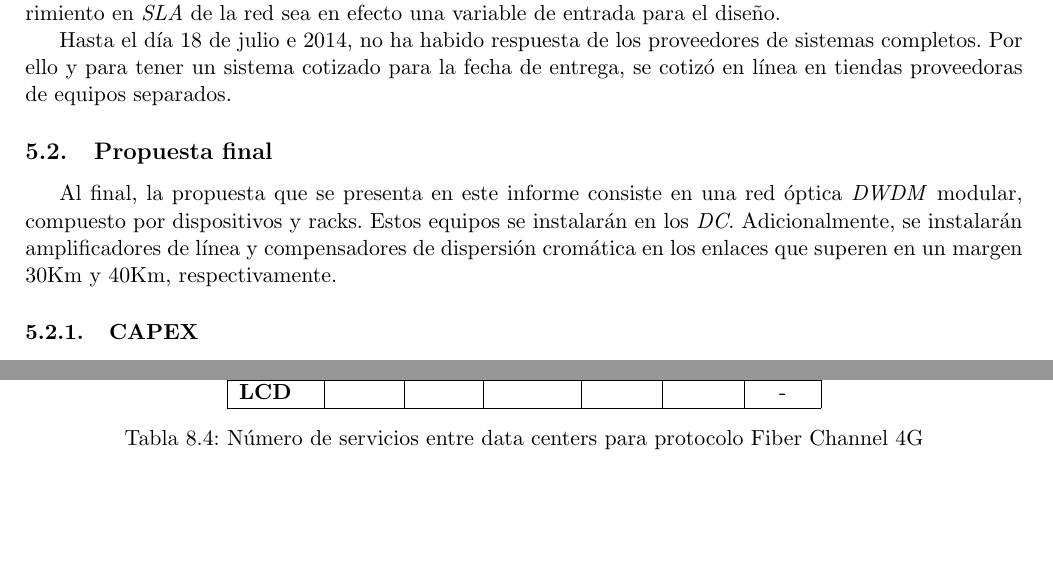
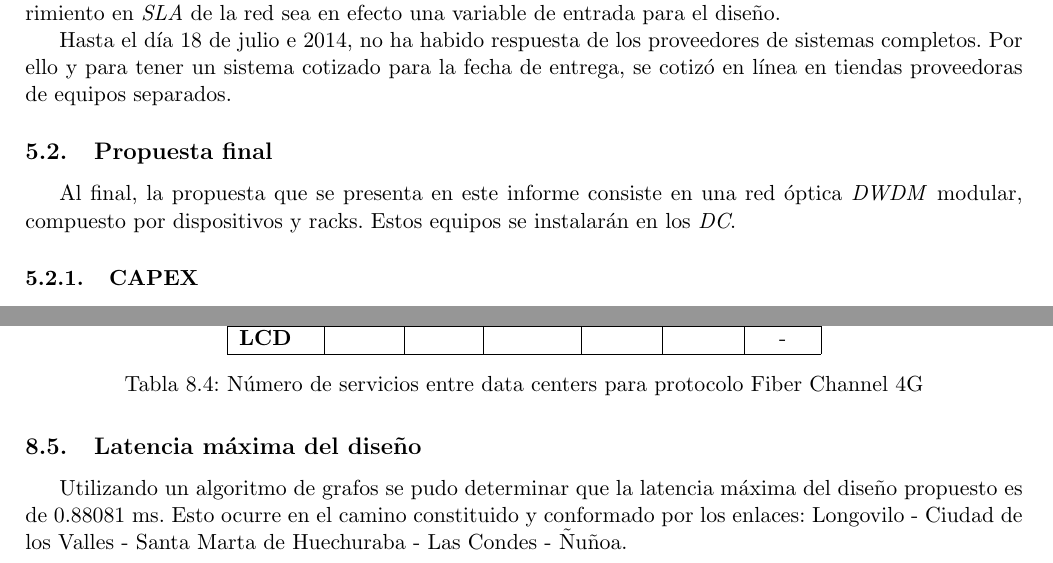
Before and after one commit to EL5003/Informe, a LaTeX document (Informe.tex, which reads Secciones/EstimacionSLA.tex, Secciones/Propuesta.tex): two parts of pages 12 and 27 of 30 before the commit and two parts of pages 13 and 28 of 31 after it, joined at a grey line, cut so that both start at the same text, the shorter picture padded with empty space. Compiled offline with pdfLaTeX.

Commit message:
Agregada latencia.

```diff
--- a/Secciones/EstimacionSLA.tex
+++ b/Secciones/EstimacionSLA.tex
@@ -198,3 +198,11 @@ transmisión se muestran en las tablas \ref{tab:10ge} y \ref{tab:FC4G}.
    \caption{Número de servicios entre data centers para protocolo Fiber Channel 4G}
    \label{tab:FC4G}
  \end{table}
+
+\subsection{Latencia máxima del diseño}
+\label{sec:latencia}
+
+Utilizando un algoritmo de grafos se pudo determinar que la latencia
+máxima del diseño propuesto es de 0.88081 ms. Esto ocurre en el camino
+constituido y conformado por los enlaces: Longovilo - Ciudad de los
+Valles - Santa Marta de Huechuraba - Las Condes - Ñuñoa.
--- a/Secciones/Propuesta.tex
+++ b/Secciones/Propuesta.tex
@@ -60,10 +60,7 @@ proveedoras de equipos separados.
 
 Al final, la propuesta que se presenta en este informe consiste en una
 red óptica \emph{DWDM} modular, compuesto por dispositivos y
-racks. Estos equipos se instalarán en los \emph{DC}. Adicionalmente,
-se instalarán amplificadores de línea y compensadores de dispersión
-cromática en los enlaces que superen en un margen 30Km y 40Km,
-respectivamente.
+racks. Estos equipos se instalarán en los \emph{DC}.
 
 \subsubsection{CAPEX}
 \label{sec:capex}
```
